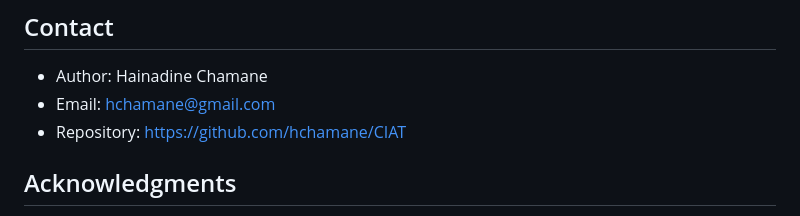
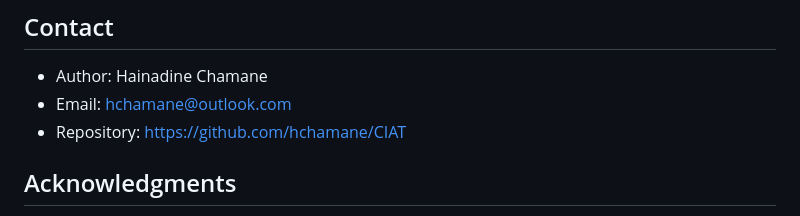
Before and after one commit to hchamane/CIAT, a Markdown page: README.md, the part around the change. Rendered like a GitHub page.

```diff
--- a/README.md
+++ b/README.md
@@ -178,7 +178,7 @@ THE SOFTWARE IS PROVIDED “AS IS”, WITHOUT WARRANTY OF ANY KIND, EXPRESS OR I
 
 ## Contact
 - Author: Hainadine Chamane
-- Email: hchamane@gmail.com
+- Email: hchamane@outlook.com
 - Repository: https://github.com/hchamane/CIAT
 
 ## Acknowledgments
```
